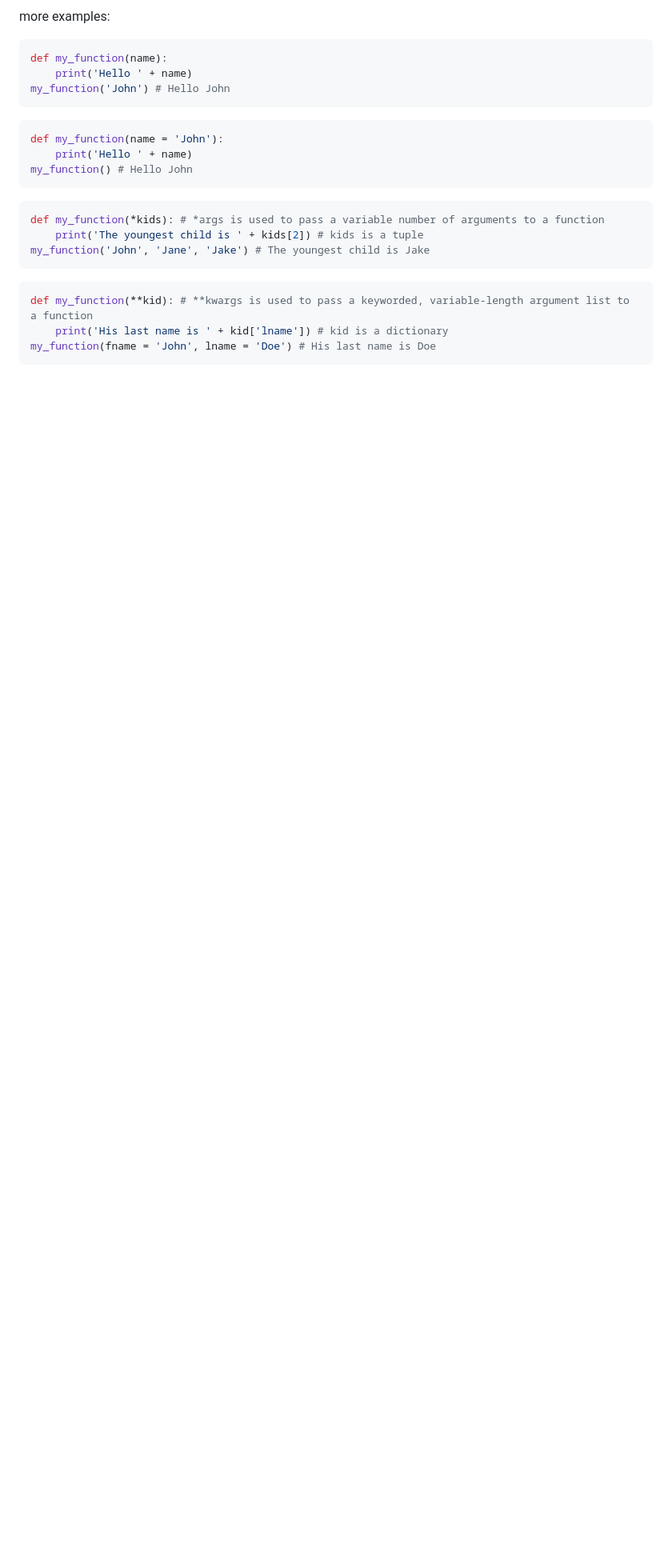
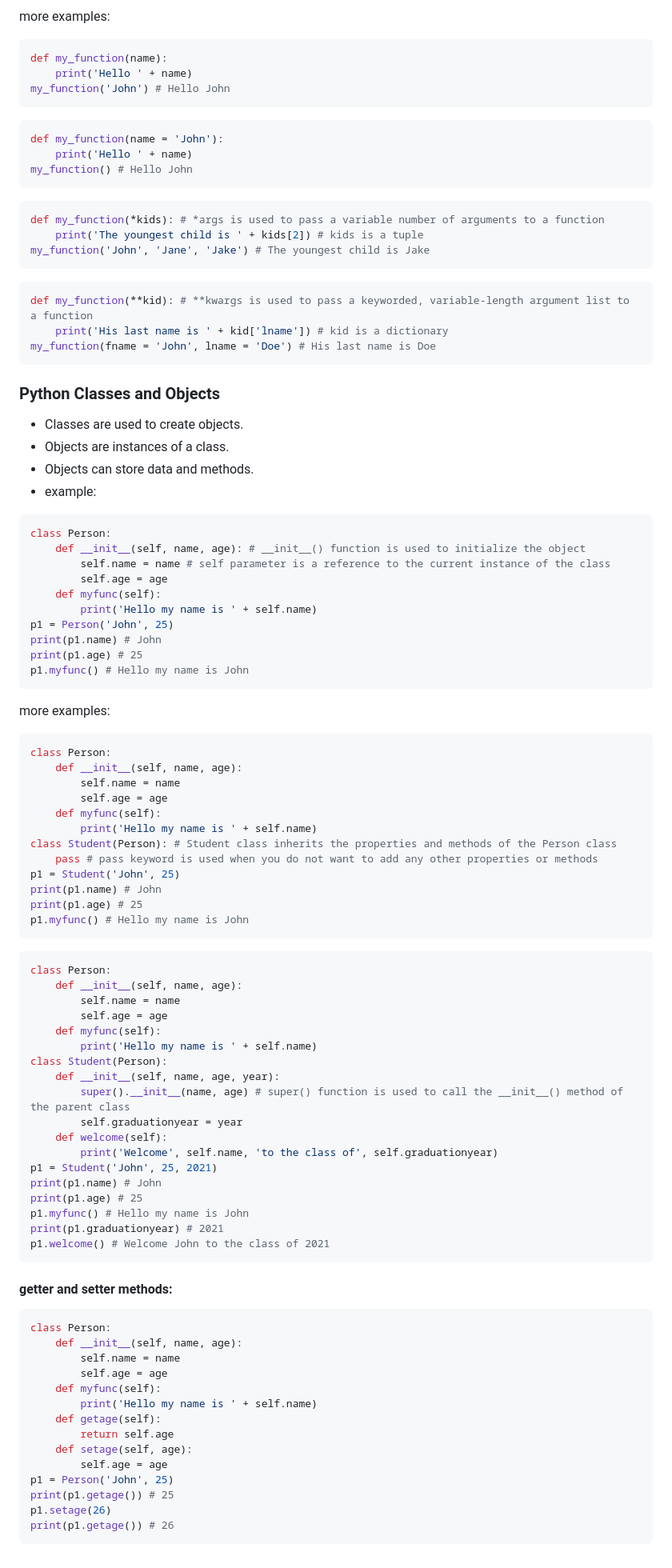
Before and after one commit to idityaGE/Learing-repo, a Markdown page: python-learning/readme.md, the part around the change. Shown at 80% size. Drawn GitHub-style; blank space fills up the shorter version.

Commit message:
feat: Add examples of Python classes and objects to readme.md

````diff
--- a/python-learning/readme.md
+++ b/python-learning/readme.md
@@ -471,3 +471,73 @@ def my_function(**kid): # **kwargs is used to pass a keyworded, variable-length
     print('His last name is ' + kid['lname']) # kid is a dictionary
 my_function(fname = 'John', lname = 'Doe') # His last name is Doe
 ```
+
+### Python Classes and Objects
+- Classes are used to create objects.
+- Objects are instances of a class.
+- Objects can store data and methods.
+- example:
+```python
+class Person:
+    def __init__(self, name, age): # __init__() function is used to initialize the object
+        self.name = name # self parameter is a reference to the current instance of the class
+        self.age = age
+    def myfunc(self):
+        print('Hello my name is ' + self.name)
+p1 = Person('John', 25)
+print(p1.name) # John
+print(p1.age) # 25
+p1.myfunc() # Hello my name is John
+```
+more examples:
+```python
+class Person:
+    def __init__(self, name, age):
+        self.name = name
+        self.age = age
+    def myfunc(self):
+        print('Hello my name is ' + self.name)
+class Student(Person): # Student class inherits the properties and methods of the Person class
+    pass # pass keyword is used when you do not want to add any other properties or methods
+p1 = Student('John', 25)
+print(p1.name) # John
+print(p1.age) # 25
+p1.myfunc() # Hello my name is John
+```
+```python
+class Person:
+    def __init__(self, name, age):
+        self.name = name
+        self.age = age
+    def myfunc(self):
+        print('Hello my name is ' + self.name)
+class Student(Person):
+    def __init__(self, name, age, year):
+        super().__init__(name, age) # super() function is used to call the __init__() method of the parent class
+        self.graduationyear = year
+    def welcome(self):
+        print('Welcome', self.name, 'to the class of', self.graduationyear)
+p1 = Student('John', 25, 2021)
+print(p1.name) # John
+print(p1.age) # 25
+p1.myfunc() # Hello my name is John
+print(p1.graduationyear) # 2021
+p1.welcome() # Welcome John to the class of 2021
+```
+#### getter and setter methods:
+```python
+class Person:
+    def __init__(self, name, age):
+        self.name = name
+        self.age = age
+    def myfunc(self):
+        print('Hello my name is ' + self.name)
+    def getage(self):
+        return self.age
+    def setage(self, age):
+        self.age = age
+p1 = Person('John', 25)
+print(p1.getage()) # 25
+p1.setage(26)
+print(p1.getage()) # 26
+```
````
